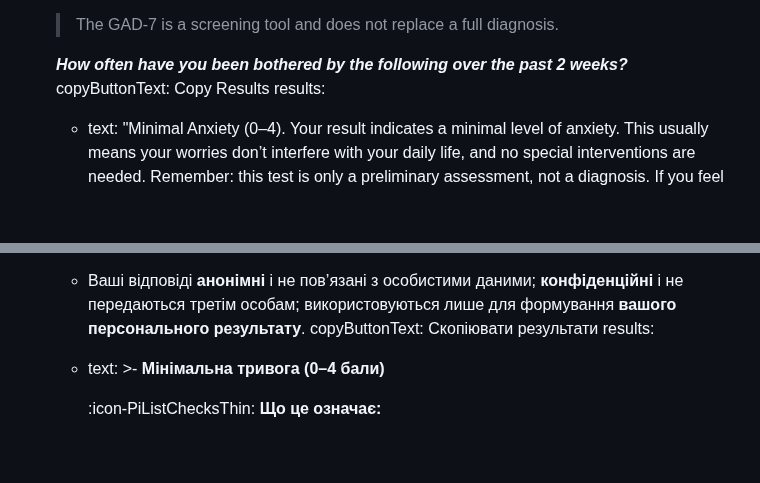
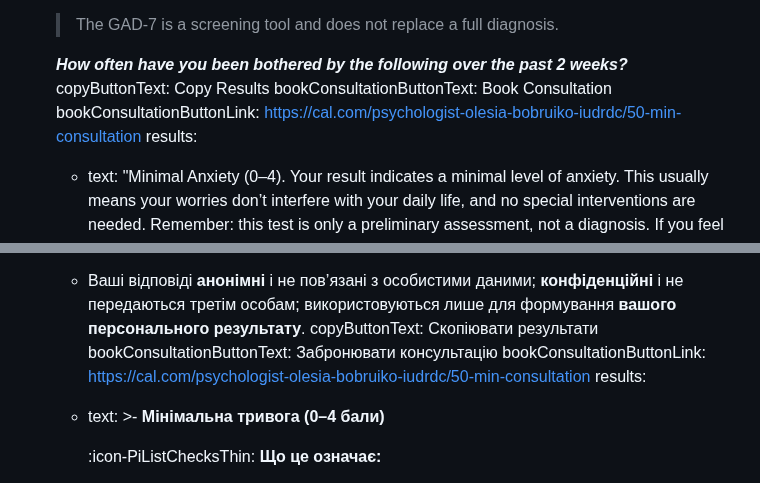
Before and after one commit to vstanyshevskyy/obobruiko, a Markdown page: content/questionnaires/gad-7-general-anxiety-disorder-7.md, 2 parts joined by grey strips. GitHub-like rendering; blank space fills up the shorter version.

Commit message:
Add booking CTA

```diff
--- a/content/questionnaires/gad-7-general-anxiety-disorder-7.md
+++ b/content/questionnaires/gad-7-general-anxiety-disorder-7.md
@@ -126,6 +126,8 @@ content:
 
       ***How often have you been bothered by the following over the past 2 weeks?***
     copyButtonText: Copy Results
+    bookConsultationButtonText: Book Consultation
+    bookConsultationButtonLink: https://cal.com/psychologist-olesia-bobruiko-iudrdc/50-min-consultation
     results:
       - text: "Minimal Anxiety (0–4). Your result indicates a minimal level of anxiety.
           This usually means your worries don’t interfere with your daily life,
@@ -357,6 +359,8 @@ content:
 
       * Ваші відповіді **анонімні** і не пов’язані з особистими даними; **конфіденційні** і не передаються третім особам; використовуються лише для формування **вашого персонального результату**.
     copyButtonText: Скопіювати результати
+    bookConsultationButtonText: Забронювати консультацію
+    bookConsultationButtonLink: https://cal.com/psychologist-olesia-bobruiko-iudrdc/50-min-consultation
     results:
       - text: >-
           **Мінімальна тривога (0–4 бали)**
```
